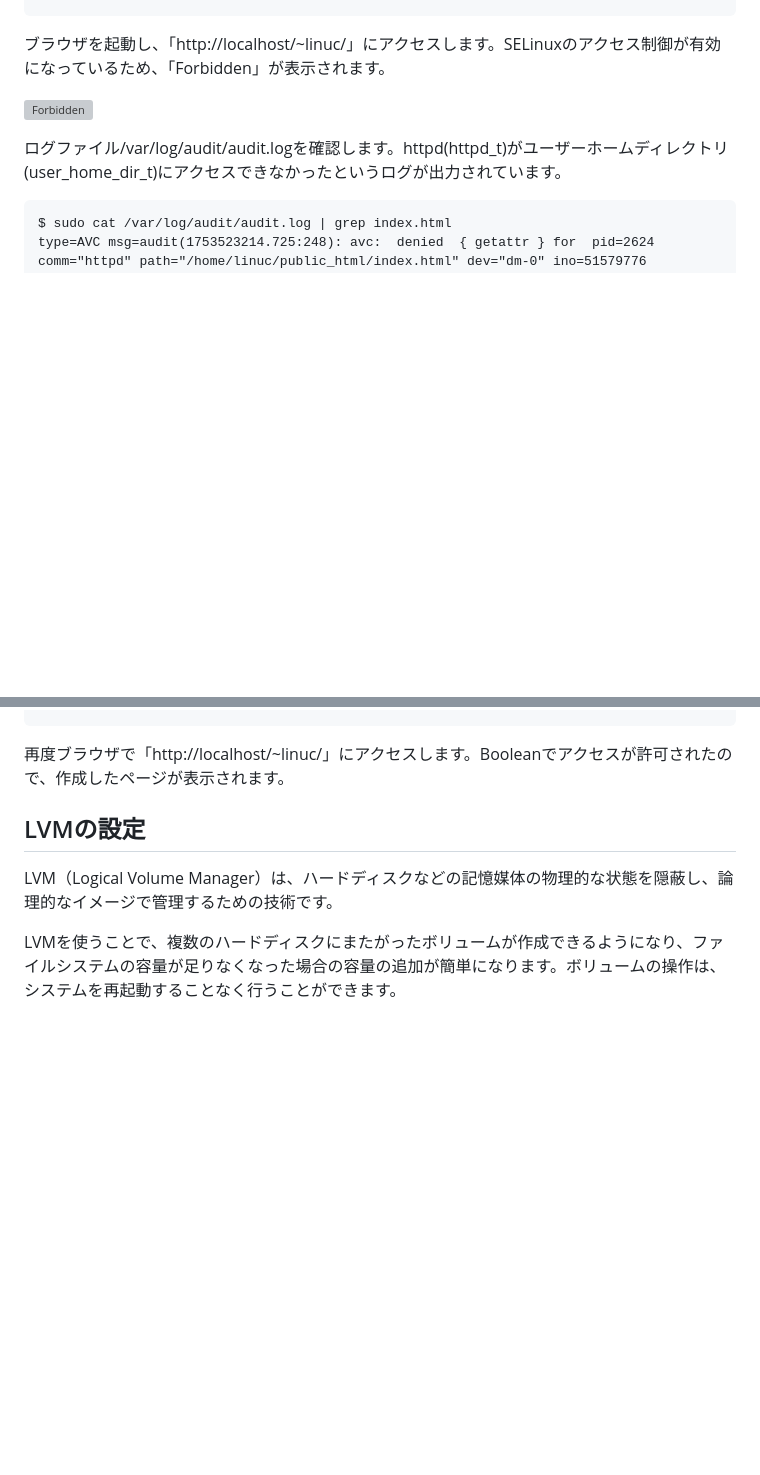
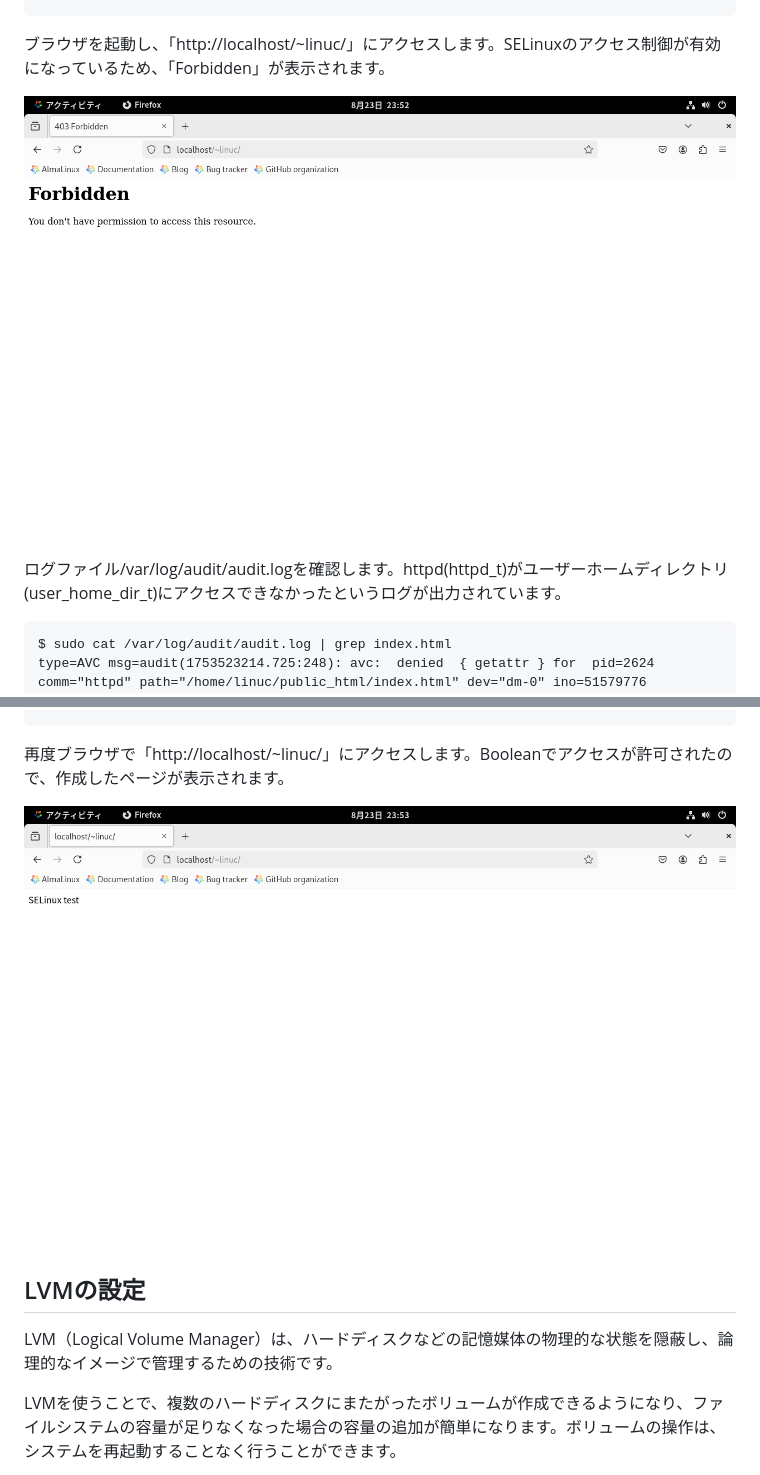
Before and after one commit to lpi-japan/admin-text, a Markdown page: Chapter04.md, 2 parts joined by grey strips. Rendered like a GitHub page; pictures changed too: image/Ch04/Forbidden.png (added), image/Ch04/SELinuxtest.png (added); blank space fills up the shorter version; grey boxes are pictures that could not be loaded.

Commit message:
SELinuxの動作テストのスクリーンショット追加

````diff
--- a/Chapter04.md
+++ b/Chapter04.md
@@ -544,7 +544,7 @@ $ echo "SELinux test" > /home/linuc/public_html/index.html
 
 ブラウザを起動し、「http://localhost/~linuc/」にアクセスします。SELinuxのアクセス制御が有効になっているため、「Forbidden」が表示されます。
 
-![Forbidden](Forbidden.png)
+![Forbiddenの表示](image/Ch04/Forbidden.png)
 
 ログファイル/var/log/audit/audit.logを確認します。httpd(httpd_t)がユーザーホームディレクトリ(user_home_dir_t)にアクセスできなかったというログが出力されています。
 
@@ -565,6 +565,9 @@ httpd_enable_homedirs --> on
 ```
 
 再度ブラウザで「http://localhost/~linuc/」にアクセスします。Booleanでアクセスが許可されたので、作成したページが表示されます。
+
+![SELinux testの表示](image/Ch04/SELinuxtest.png)
+
 
 ## LVMの設定
 LVM（Logical Volume Manager）は、ハードディスクなどの記憶媒体の物理的な状態を隠蔽し、論理的なイメージで管理するための技術です。
````
